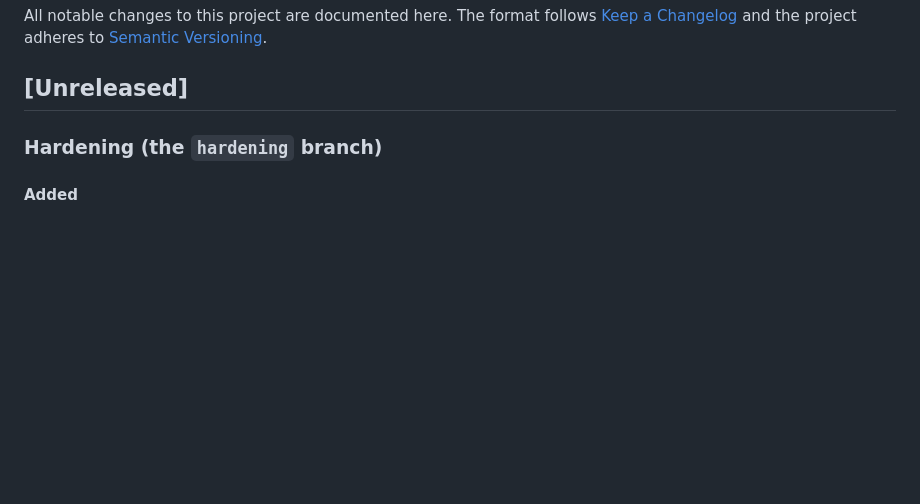
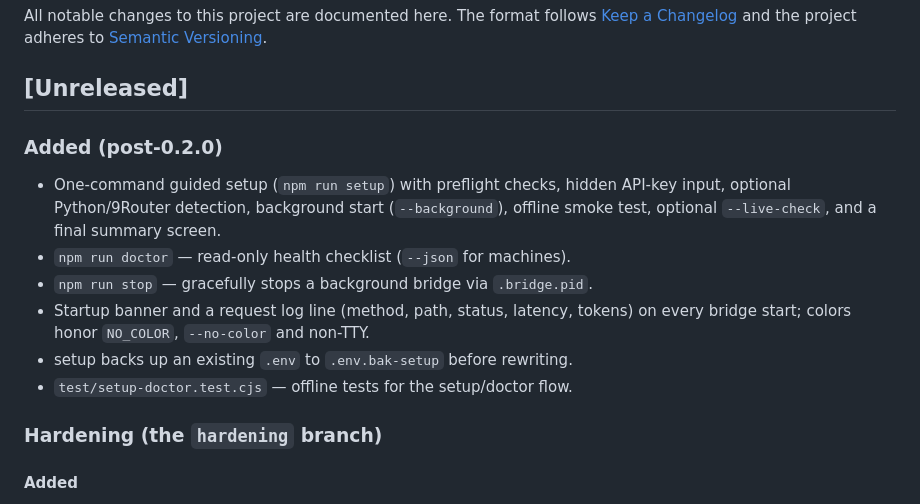
Before and after one commit to RevocGG/typesafe-jev-bridge, a Markdown page: CHANGELOG.md, the part around the change. Drawn GitHub-style; blank space fills up the shorter version.

```diff
--- a/CHANGELOG.md
+++ b/CHANGELOG.md
@@ -5,6 +5,17 @@ The format follows [Keep a Changelog](https://keepachangelog.com/en/1.1.0/)
 and the project adheres to [Semantic Versioning](https://semver.org/).
 
 ## [Unreleased]
+
+### Added (post-0.2.0)
+- One-command guided setup (`npm run setup`) with preflight checks, hidden API-key
+  input, optional Python/9Router detection, background start (`--background`),
+  offline smoke test, optional `--live-check`, and a final summary screen.
+- `npm run doctor` — read-only health checklist (`--json` for machines).
+- `npm run stop` — gracefully stops a background bridge via `.bridge.pid`.
+- Startup banner and a request log line (method, path, status, latency, tokens)
+  on every bridge start; colors honor `NO_COLOR`, `--no-color` and non-TTY.
+- setup backs up an existing `.env` to `.env.bak-setup` before rewriting.
+- `test/setup-doctor.test.cjs` — offline tests for the setup/doctor flow.
 
 ### Hardening (the `hardening` branch)
 
```
